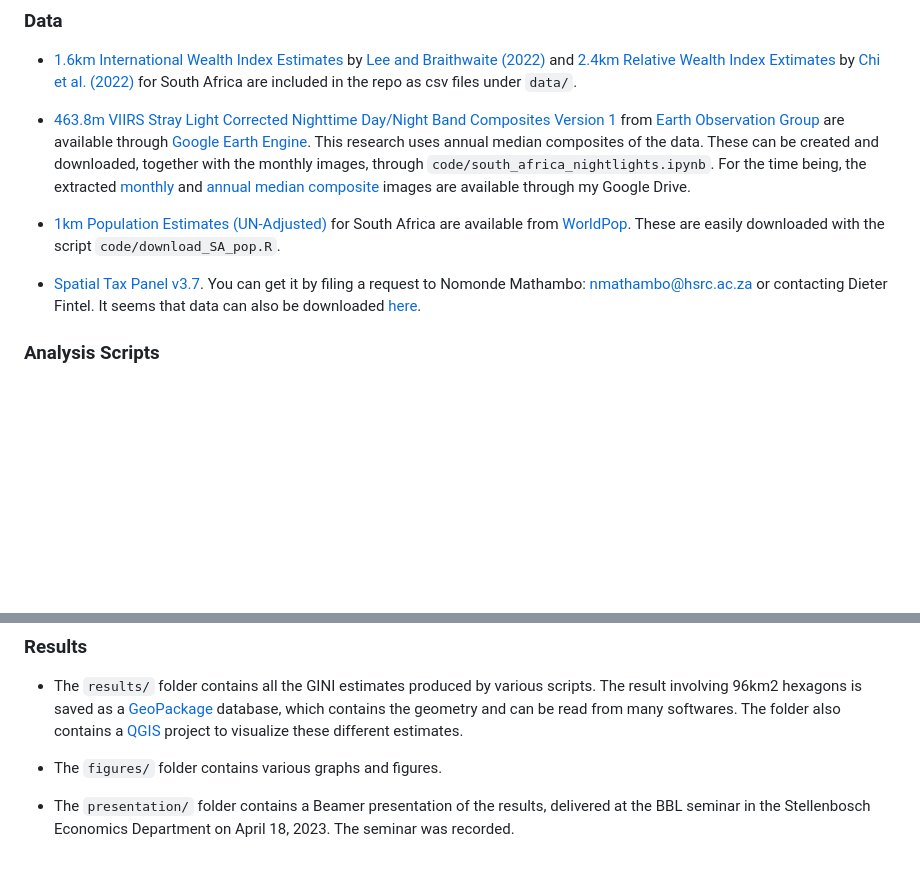
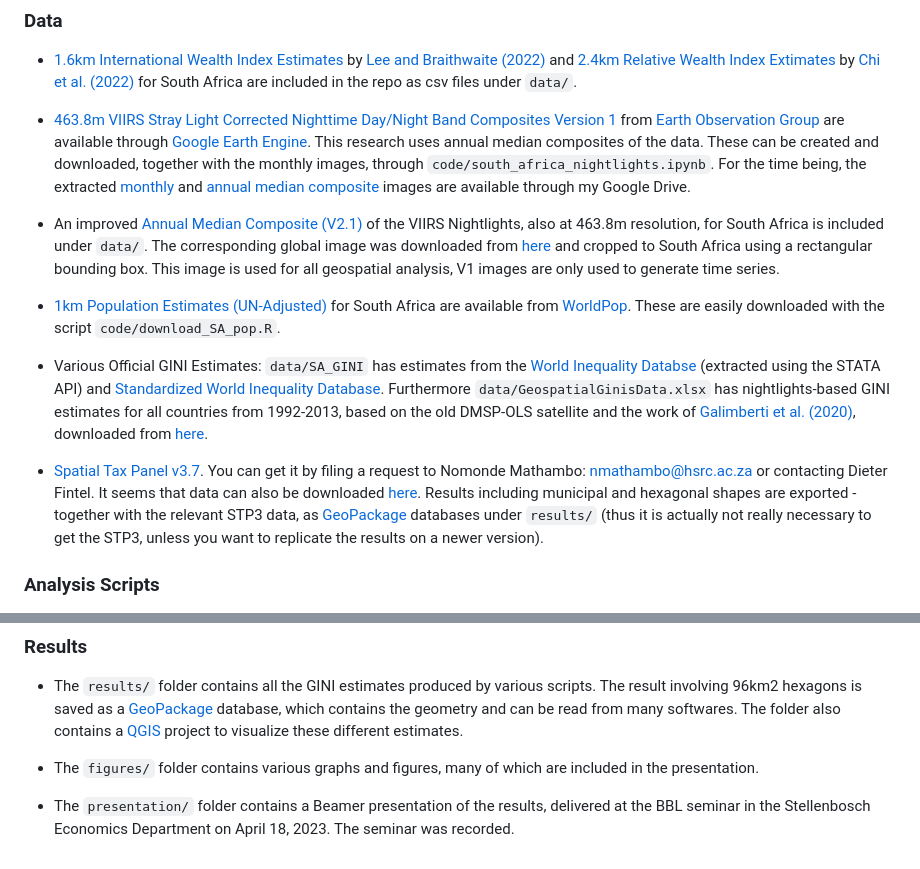
Before and after one commit to Stellenbosch-Econometrics/Geospatial-Inequality, a Markdown page: README.md, 2 parts joined by grey strips. Drawn GitHub-style; blank space fills up the shorter version.

Commit message:
Adding VIIRS V2.1 description.

```diff
--- a/README.md
+++ b/README.md
@@ -8,9 +8,13 @@ This is exploratory work and summarized in the presentation. It depends on diffe
 
 - [463.8m VIIRS Stray Light Corrected Nighttime Day/Night Band Composites Version 1](https://developers.google.com/earth-engine/datasets/catalog/NOAA_VIIRS_DNB_MONTHLY_V1_VCMSLCFG) from [Earth Observation Group](https://eogdata.mines.edu/products/vnl/) are available through [Google Earth Engine](https://earthengine.google.com/). This research uses annual median composites of the data. These can be created and downloaded, together with the monthly images, through `code/south_africa_nightlights.ipynb`. For the time being, the extracted [monthly](https://drive.google.com/drive/folders/1qjuSpBe2Xv2iqgoKzxc4crD2E2a94Ng0?usp=share_link) and [annual median composite](https://drive.google.com/drive/folders/18xI75APNFkUx4pcTfFdX8Orm36lcLzva?usp=share_link) images are available through my Google Drive.
 
+- An improved [Annual Median Composite (V2.1)](https://eogdata.mines.edu/products/vnl/#annual_v2) of the VIIRS Nightlights, also at 463.8m resolution, for South Africa is included under `data/`. The corresponding global image was downloaded from [here](https://eogdata.mines.edu/nighttime_light/annual/v21/2021/) and cropped to South Africa using a rectangular bounding box. This image is used for all geospatial analysis, V1 images are only used to generate time series.
+
 - [1km Population Estimates (UN-Adjusted)](https://hub.worldpop.org/geodata/listing?id=75) for South Africa are available from [WorldPop](https://hub.worldpop.org/). These are easily downloaded with the script `code/download_SA_pop.R`.
 
-- [Spatial Tax Panel v3.7](https://spatialtaxdata.org.za/). You can get it by filing a request to Nomonde Mathambo: nmathambo@hsrc.ac.za or contacting Dieter Fintel. It seems that data can also be downloaded [here](https://spatialtaxdata.org.za/download-data-filter-form).
+- Various Official GINI Estimates: `data/SA_GINI` has estimates from the [World Inequality Databse](https://wid.world/) (extracted using the STATA API) and [Standardized World Inequality Database](https://fsolt.org/swiid/). Furthermore `data/GeospatialGinisData.xlsx` has nightlights-based GINI estimates for all countries from 1992-2013, based on the old DMSP-OLS satellite and the work of [Galimberti et al. (2020)](https://www.aut.ac.nz/__data/assets/pdf_file/0010/399394/working-paper-20_07.pdf), downloaded from [here](https://www.ciesin.columbia.edu/data/global-geospatial-inequality/).
+
+- [Spatial Tax Panel v3.7](https://spatialtaxdata.org.za/). You can get it by filing a request to Nomonde Mathambo: nmathambo@hsrc.ac.za or contacting Dieter Fintel. It seems that data can also be downloaded [here](https://spatialtaxdata.org.za/download-data-filter-form). Results including municipal and hexagonal shapes are exported - together with the relevant STP3 data, as [GeoPackage](https://www.geopackage.org/) databases under `results/` (thus it is actually not really necessary to get the STP3, unless you want to replicate the results on a newer version).
 
 ### Analysis Scripts
 
@@ -30,6 +34,6 @@ This is exploratory work and summarized in the presentation. It depends on diffe
 
 - The `results/` folder contains all the GINI estimates produced by various scripts. The result involving 96km2 hexagons is saved as a [GeoPackage](https://www.geopackage.org/) database, which contains the geometry and can be read from many softwares. The folder also contains a [QGIS](https://qgis.org/en/site/) project to visualize these different estimates.
 
-- The `figures/` folder contains various graphs and figures.
+- The `figures/` folder contains various graphs and figures, many of which are included in the presentation.
 
 - The `presentation/` folder contains a Beamer presentation of the results, delivered at the BBL seminar in the Stellenbosch Economics Department on April 18, 2023. The seminar was recorded.
```
